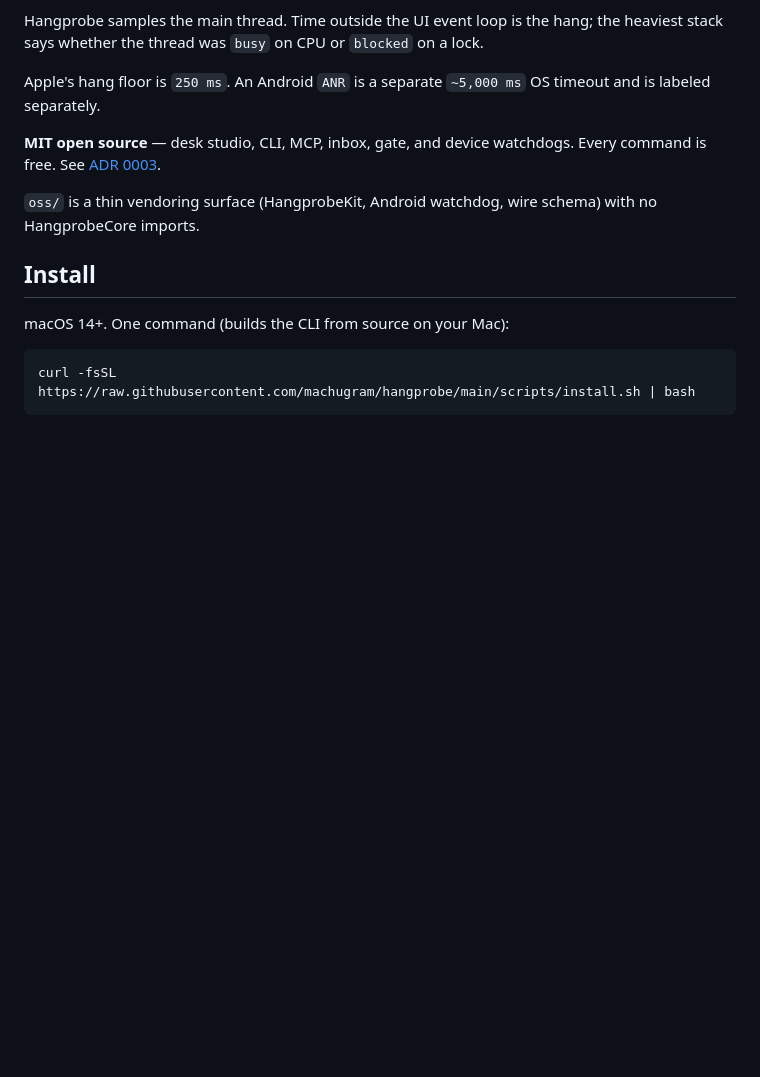
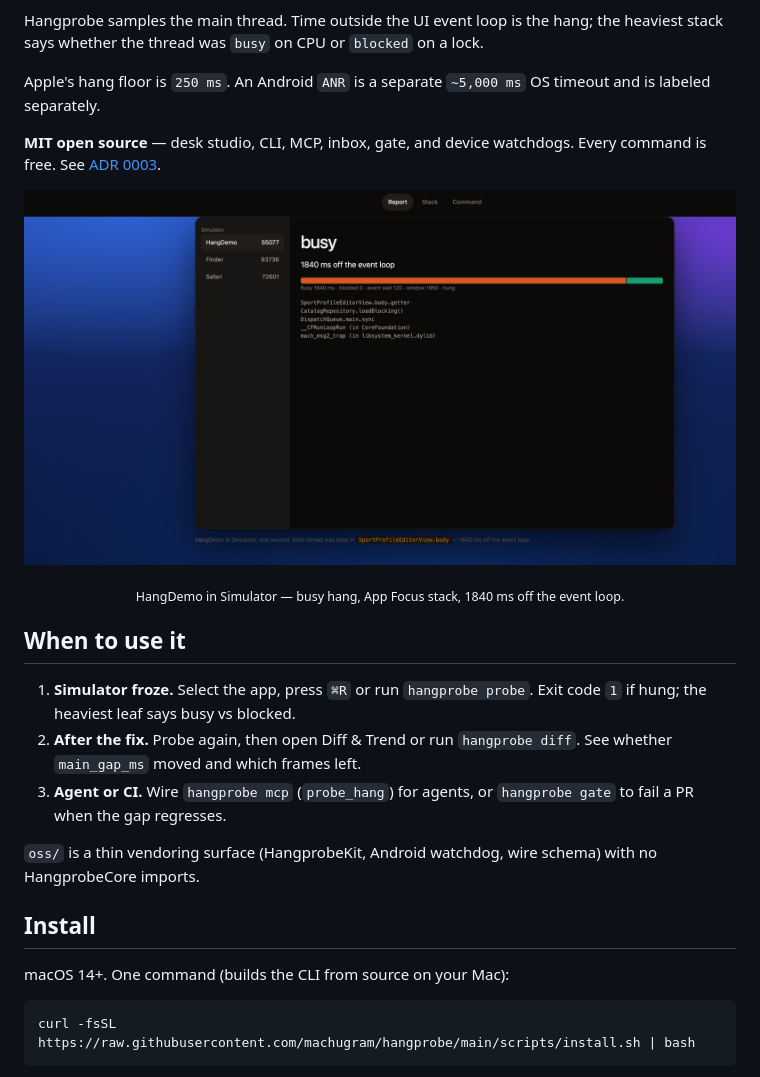
Before and after one commit to machugram/hangprobe, a Markdown page: README.md, the part around the change. Rendered like a GitHub page; pictures changed too: assets/screenshots/desk.png (added); blank space fills up the shorter version.

Commit message:
Add desk screenshot and when-to-use cases for public docs.
Show a hung busy report on the README and site so strangers see the product before installing.

```diff
--- a/README.md
+++ b/README.md
@@ -7,6 +7,18 @@ Hangprobe samples the main thread. Time outside the UI event loop is the hang; t
 Apple's hang floor is `250 ms`. An Android `ANR` is a separate `~5,000 ms` OS timeout and is labeled separately.
 
 **MIT open source** — desk studio, CLI, MCP, inbox, gate, and device watchdogs. Every command is free. See [ADR 0003](docs/adr/0003-mit-open-source.md).
+
+<p align="center">
+  <img src="assets/screenshots/desk.png" alt="Hangprobe desk studio showing a busy hang in HangDemo" width="900" />
+</p>
+
+<p align="center"><sub>HangDemo in Simulator — busy hang, App Focus stack, 1840 ms off the event loop.</sub></p>
+
+## When to use it
+
+1. **Simulator froze.** Select the app, press `⌘R` or run `hangprobe probe`. Exit code `1` if hung; the heaviest leaf says busy vs blocked.
+2. **After the fix.** Probe again, then open Diff & Trend or run `hangprobe diff`. See whether `main_gap_ms` moved and which frames left.
+3. **Agent or CI.** Wire `hangprobe mcp` (`probe_hang`) for agents, or `hangprobe gate` to fail a PR when the gap regresses.
 
 `oss/` is a thin vendoring surface (HangprobeKit, Android watchdog, wire schema) with no HangprobeCore imports.
 
```
Also changed, not shown: assets/screenshots/stack.png (added), 1 other file.
